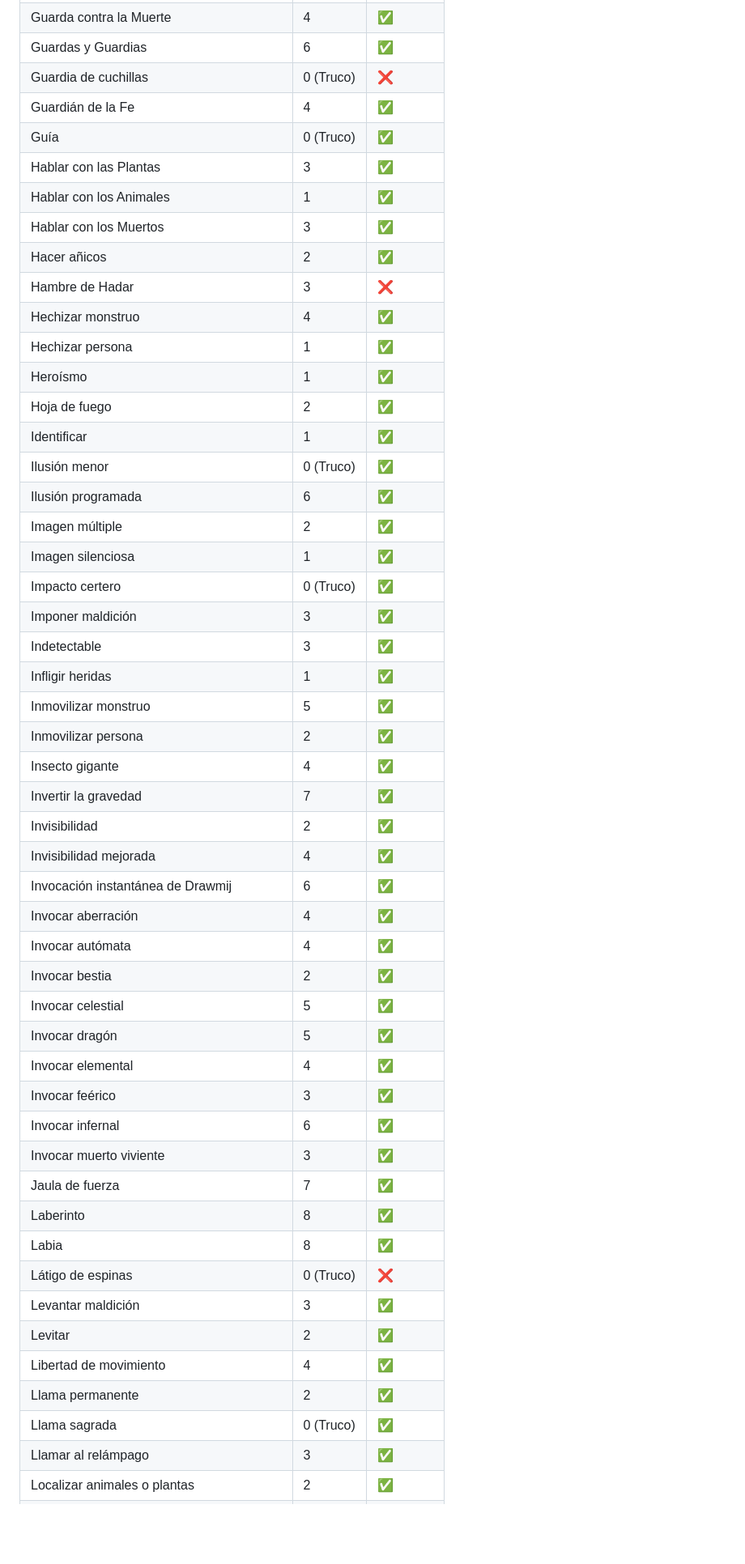
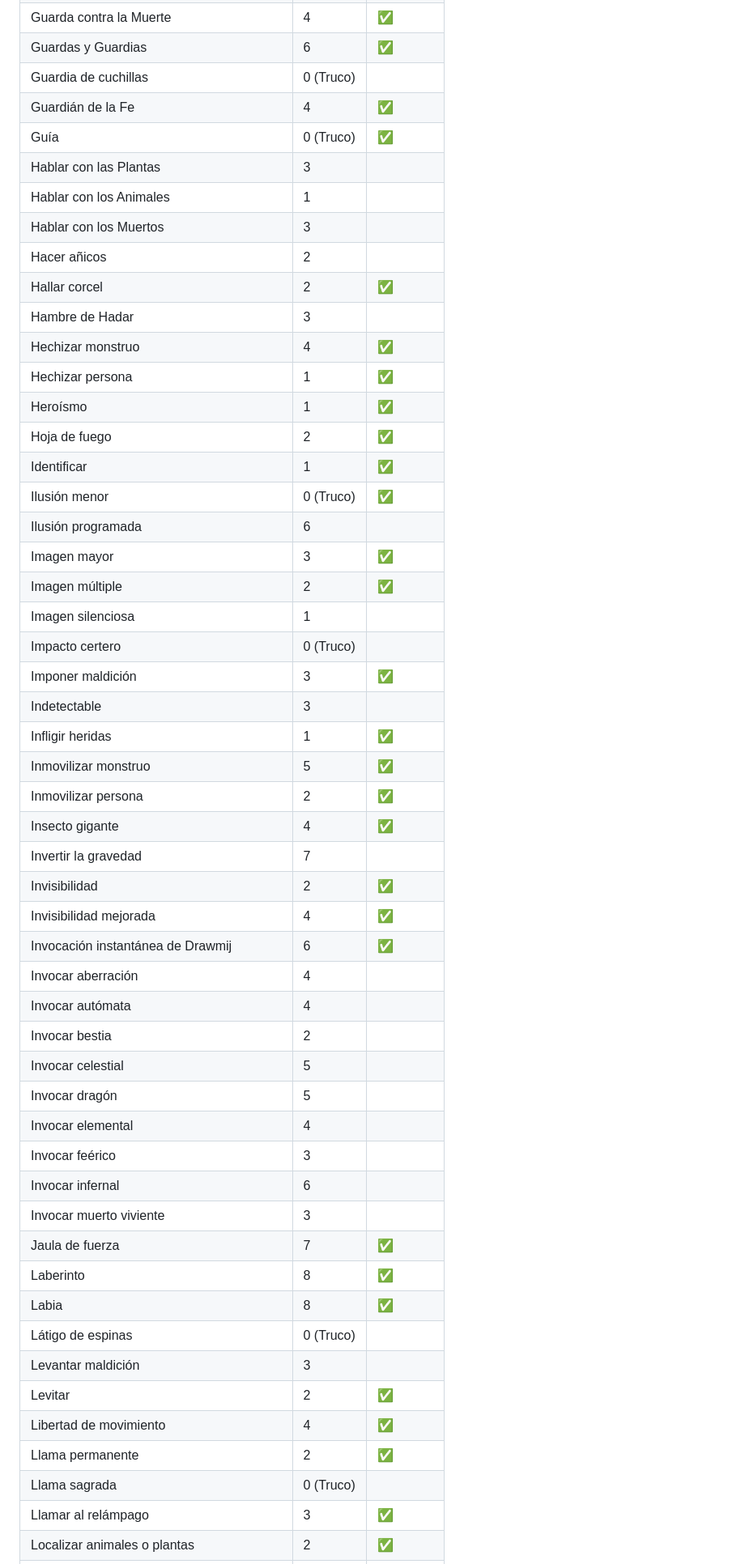
Before and after one commit to Jtachan/DnD-5.5-Spells-ES, a Markdown page: spells/index.md, the part around the change printed below. Shown: that part at 81% size. Drawn GitHub-style; blank space fills up the shorter version.

```diff
--- a/spells/index.md
+++ b/spells/index.md
@@ -182,52 +185,54 @@ En esta tabla aparecen todos los conjuros (organizados alfabéticamente) que ha
 | Grasa                                   | 1         | ✅            |
 | Guarda contra la Muerte                 | 4         | ✅            |
 | Guardas y Guardias                      | 6         | ✅            |
-| Guardia de cuchillas                    | 0 (Truco) | ❌            |
+| Guardia de cuchillas                    | 0 (Truco) |              |
 | Guardián de la Fe                       | 4         | ✅            |
 | Guía                                    | 0 (Truco) | ✅            |
-| Hablar con las Plantas                  | 3         | ✅            |
-| Hablar con los Animales                 | 1         | ✅            |
-| Hablar con los Muertos                  | 3         | ✅            |
-| Hacer añicos                            | 2         | ✅            |
-| Hambre de Hadar                         | 3         | ❌            |
+| Hablar con las Plantas                  | 3         |              |
+| Hablar con los Animales                 | 1         |              |
+| Hablar con los Muertos                  | 3         |              |
+| Hacer añicos                            | 2         |              |
+| Hallar corcel                           | 2         | ✅            |
+| Hambre de Hadar                         | 3         |              |
 | Hechizar monstruo                       | 4         | ✅            |
 | Hechizar persona                        | 1         | ✅            |
 | Heroísmo                                | 1         | ✅            |
 | Hoja de fuego                           | 2         | ✅            |
 | Identificar                             | 1         | ✅            |
 | Ilusión menor                           | 0 (Truco) | ✅            |
-| Ilusión programada                      | 6         | ✅            |
+| Ilusión programada                      | 6         |              |
+| Imagen mayor                            | 3         | ✅            |
 | Imagen múltiple                         | 2         | ✅            |
-| Imagen silenciosa                       | 1         | ✅            |
-| Impacto certero                         | 0 (Truco) | ✅            |
+| Imagen silenciosa                       | 1         |              |
+| Impacto certero                         | 0 (Truco) |              |
 | Imponer maldición                       | 3         | ✅            |
-| Indetectable                            | 3         | ✅            |
+| Indetectable                            | 3         |              |
 | Infligir heridas                        | 1         | ✅            |
 | Inmovilizar monstruo                    | 5         | ✅            |
 | Inmovilizar persona                     | 2         | ✅            |
 | Insecto gigante                         | 4         | ✅            |
-| Invertir la gravedad                    | 7         | ✅            |
+| Invertir la gravedad                    | 7         |              |
 | Invisibilidad                           | 2         | ✅            |
 | Invisibilidad mejorada                  | 4         | ✅            |
 | Invocación instantánea de Drawmij       | 6         | ✅            |
-| Invocar aberración                      | 4         | ✅            |
-| Invocar autómata                        | 4         | ✅            |
-| Invocar bestia                          | 2         | ✅            |
-| Invocar celestial                       | 5         | ✅            |
-| Invocar dragón                          | 5         | ✅            |
-| Invocar elemental                       | 4         | ✅            |
-| Invocar feérico                         | 3         | ✅            |
-| Invocar infernal                        | 6         | ✅            |
-| Invocar muerto viviente                 | 3         | ✅            |
+| Invocar aberración                      | 4         |              |
+| Invocar autómata                        | 4         |              |
+| Invocar bestia                          | 2         |              |
+| Invocar celestial                       | 5         |              |
+| Invocar dragón                          | 5         |              |
+| Invocar elemental                       | 4         |              |
+| Invocar feérico                         | 3         |              |
+| Invocar infernal                        | 6         |              |
+| Invocar muerto viviente                 | 3         |              |
 | Jaula de fuerza                         | 7         | ✅            |
 | Laberinto                               | 8         | ✅            |
 | Labia                                   | 8         | ✅            |
-| Látigo de espinas                       | 0 (Truco) | ❌            |
-| Levantar maldición                      | 3         | ✅            |
+| Látigo de espinas                       | 0 (Truco) |              |
+| Levantar maldición                      | 3         |              |
 | Levitar                                 | 2         | ✅            |
 | Libertad de movimiento                  | 4         | ✅            |
 | Llama permanente                        | 2         | ✅            |
-| Llama sagrada                           | 0 (Truco) | ✅            |
+| Llama sagrada                           | 0 (Truco) |              |
 | Llamar al relámpago                     | 3         | ✅            |
 | Localizar animales o plantas            | 2         | ✅            |
 | Localizar criatura                      | 4         | ✅            |
```
Also changed, not shown: other parts of spells/index.md (+167 -163 lines).
